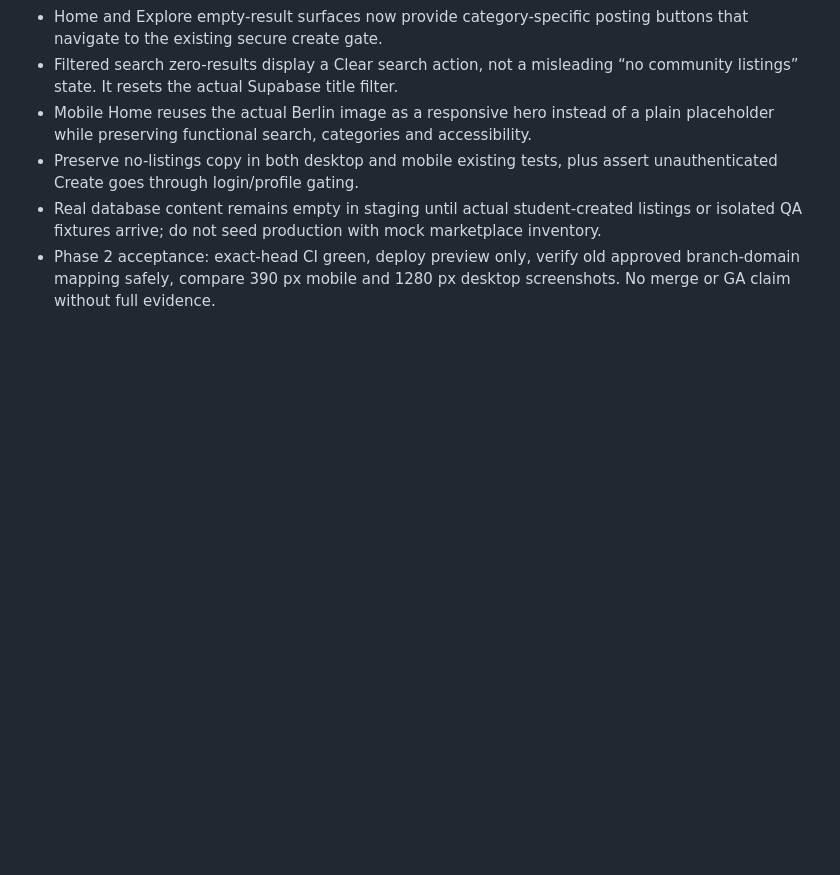
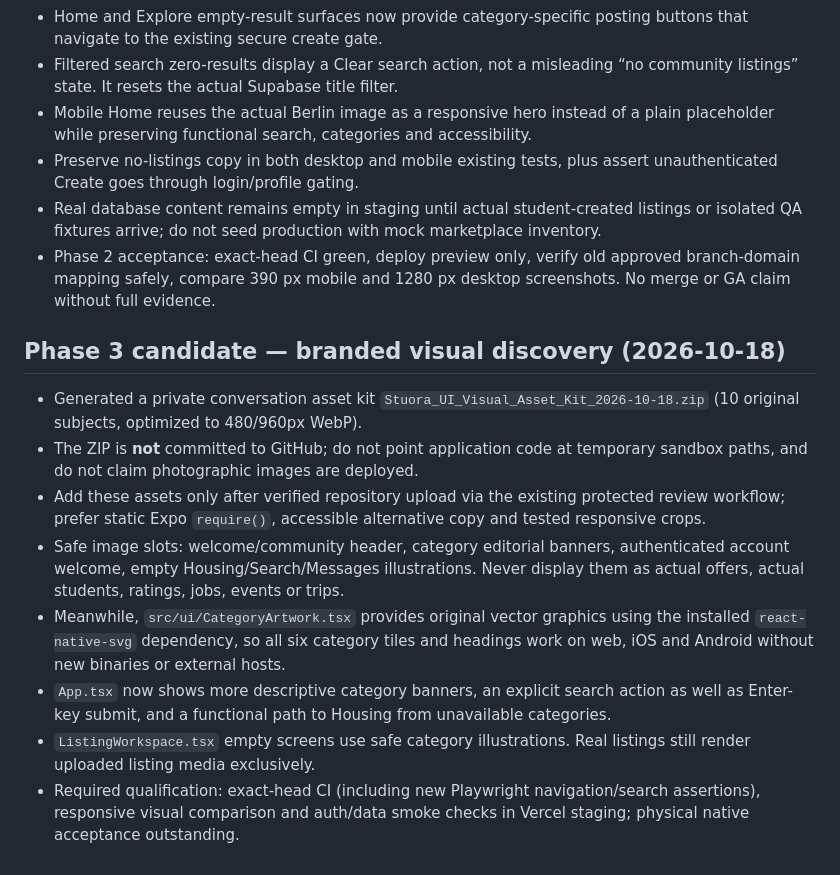
Before and after one commit to stanleymay20/Stuora-, a Markdown page: docs/STUORA_UI_REFERENCE_ALIGNMENT_2026-10-18.md, the part around the change. GitHub-like rendering; blank space fills up the shorter version.

Commit message:
Document generated Stuora asset kit provenance and deterministic illustrated UI rollout

```diff
--- a/docs/STUORA_UI_REFERENCE_ALIGNMENT_2026-10-18.md
+++ b/docs/STUORA_UI_REFERENCE_ALIGNMENT_2026-10-18.md
@@ -46,3 +46,13 @@ Status: Phase 1 candidate (NOT GA; unmerged, requires exact-head CI + hosted acc
 - Preserve no-listings copy in both desktop and mobile existing tests, plus assert unauthenticated Create goes through login/profile gating.
 - Real database content remains empty in staging until actual student-created listings or isolated QA fixtures arrive; do not seed production with mock marketplace inventory.
 - Phase 2 acceptance: exact-head CI green, deploy preview only, verify old approved branch-domain mapping safely, compare 390 px mobile and 1280 px desktop screenshots. No merge or GA claim without full evidence.
+
+## Phase 3 candidate — branded visual discovery (2026-10-18)
+- Generated a private conversation asset kit `Stuora_UI_Visual_Asset_Kit_2026-10-18.zip` (10 original subjects, optimized to 480/960px WebP).
+- The ZIP is **not** committed to GitHub; do not point application code at temporary sandbox paths, and do not claim photographic images are deployed.
+- Add these assets only after verified repository upload via the existing protected review workflow; prefer static Expo `require()`, accessible alternative copy and tested responsive crops.
+- Safe image slots: welcome/community header, category editorial banners, authenticated account welcome, empty Housing/Search/Messages illustrations. Never display them as actual offers, actual students, ratings, jobs, events or trips.
+- Meanwhile, `src/ui/CategoryArtwork.tsx` provides original vector graphics using the installed `react-native-svg` dependency, so all six category tiles and headings work on web, iOS and Android without new binaries or external hosts.
+- `App.tsx` now shows more descriptive category banners, an explicit search action as well as Enter-key submit, and a functional path to Housing from unavailable categories.
+- `ListingWorkspace.tsx` empty screens use safe category illustrations. Real listings still render uploaded listing media exclusively.
+- Required qualification: exact-head CI (including new Playwright navigation/search assertions), responsive visual comparison and auth/data smoke checks in Vercel staging; physical native acceptance outstanding.
```
